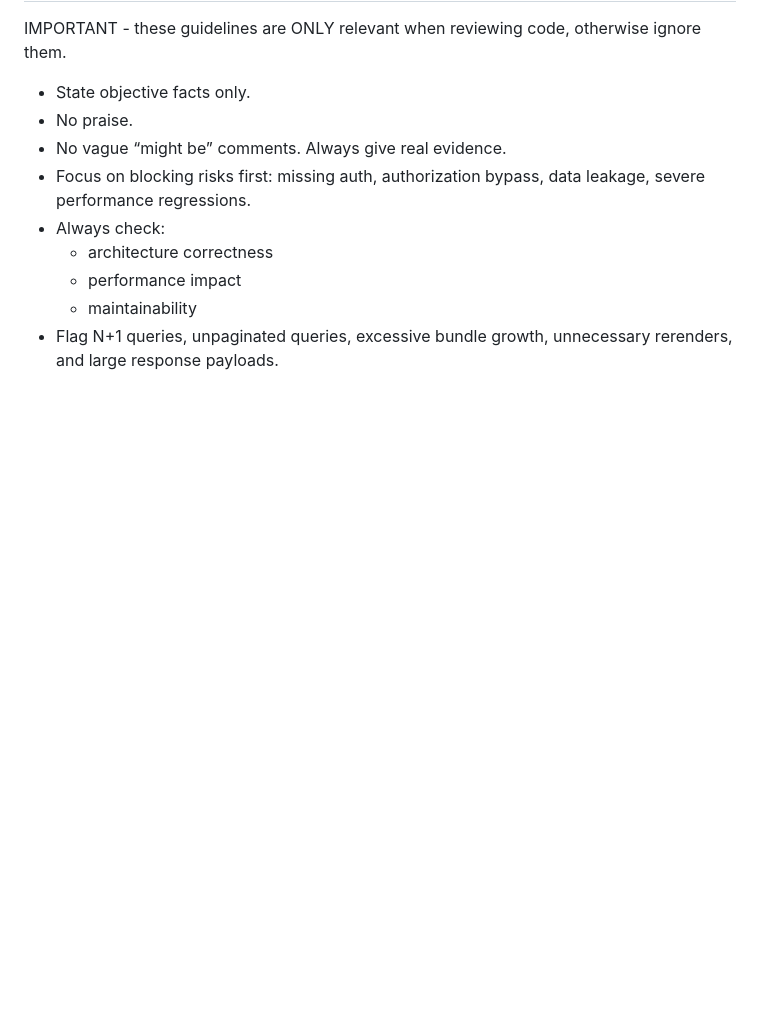
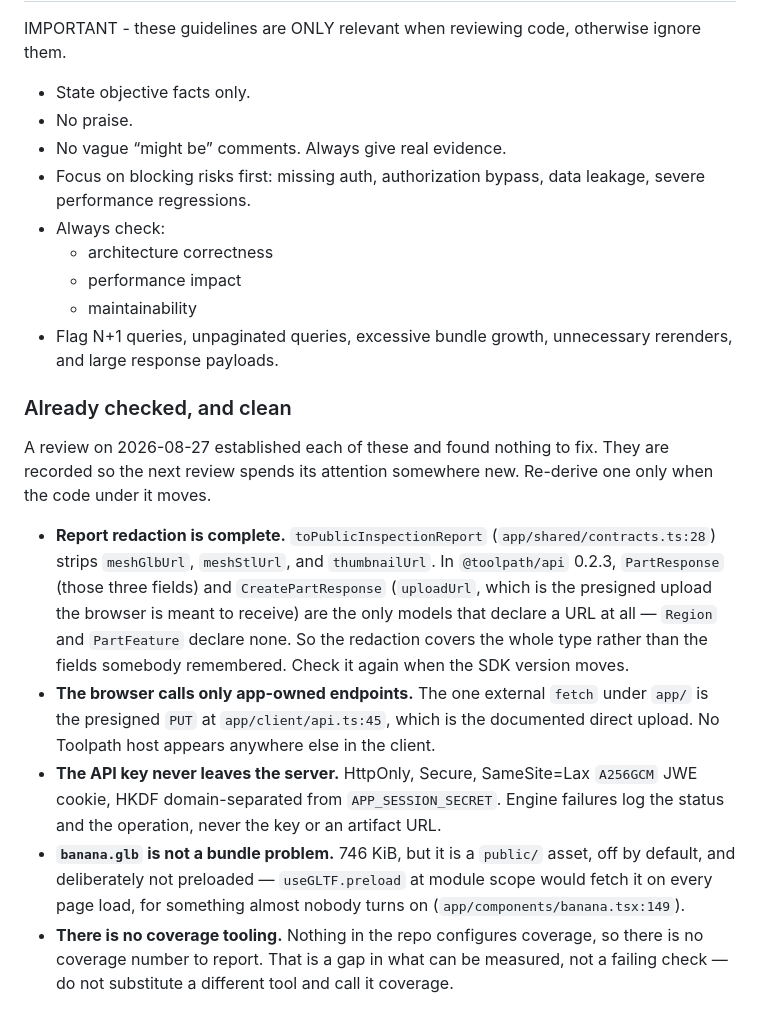
Before and after one commit to toolpath/toolpath-template, a Markdown page: AGENTS.md, the part around the change. Drawn GitHub-style; blank space fills up the shorter version.

Commit message:
docs: retire the review backlog, keep its clean checks in AGENTS.md
f7eff96 recorded three reviewed defects left unfixed and why. All three are now
fixed, so the page describes a state the repo is no longer in. Git history is
the record of what they were; a standing document that says "not fixed" about
fixed things is worse than no document.

The one part with forward value was the list of things the review checked and
found clean, which exists to stop the next review re-deriving them. That moves
to AGENTS.md under the review guidelines, where a reviewer already reads.

Re-verified rather than copied across: contracts.ts:28 still strips all three
URL fields, and reading the SDK's own .d.ts, PartResponse and CreatePartResponse
are still the only models in @toolpath/api 0.2.3 that declare a URL at all. That
claim is now pinned to the SDK version, since a version bump is what can
invalidate it. banana.glb is 763,952 bytes, which is 746 KiB and not the 763 KB
the backlog reported from the byte count -- the figure in banana.tsx:149 was
right.

Recover the original with git show f7eff96:apps/dfm/docs/review-backlog.md.

```diff
--- a/AGENTS.md
+++ b/AGENTS.md
@@ -235,3 +235,32 @@ IMPORTANT - these guidelines are ONLY relevant when reviewing code, otherwise ig
   - performance impact
   - maintainability
 - Flag N+1 queries, unpaginated queries, excessive bundle growth, unnecessary rerenders, and large response payloads.
+
+### Already checked, and clean
+
+A review on 2026-08-27 established each of these and found nothing to fix. They
+are recorded so the next review spends its attention somewhere new. Re-derive
+one only when the code under it moves.
+
+- **Report redaction is complete.** `toPublicInspectionReport`
+  (`app/shared/contracts.ts:28`) strips `meshGlbUrl`, `meshStlUrl`, and
+  `thumbnailUrl`. In `@toolpath/api` 0.2.3, `PartResponse` (those three fields)
+  and `CreatePartResponse` (`uploadUrl`, which is the presigned upload the
+  browser is meant to receive) are the only models that declare a URL at all —
+  `Region` and `PartFeature` declare none. So the redaction covers the whole
+  type rather than the fields somebody remembered. Check it again when the SDK
+  version moves.
+- **The browser calls only app-owned endpoints.** The one external `fetch` under
+  `app/` is the presigned `PUT` at `app/client/api.ts:45`, which is the
+  documented direct upload. No Toolpath host appears anywhere else in the
+  client.
+- **The API key never leaves the server.** HttpOnly, Secure, SameSite=Lax
+  `A256GCM` JWE cookie, HKDF domain-separated from `APP_SESSION_SECRET`. Engine
+  failures log the status and the operation, never the key or an artifact URL.
+- **`banana.glb` is not a bundle problem.** 746 KiB, but it is a `public/`
+  asset, off by default, and deliberately not preloaded — `useGLTF.preload` at
+  module scope would fetch it on every page load, for something almost nobody
+  turns on (`app/components/banana.tsx:149`).
+- **There is no coverage tooling.** Nothing in the repo configures coverage, so
+  there is no coverage number to report. That is a gap in what can be measured,
+  not a failing check — do not substitute a different tool and call it coverage.
```
Also changed, not shown: 2 other files.
